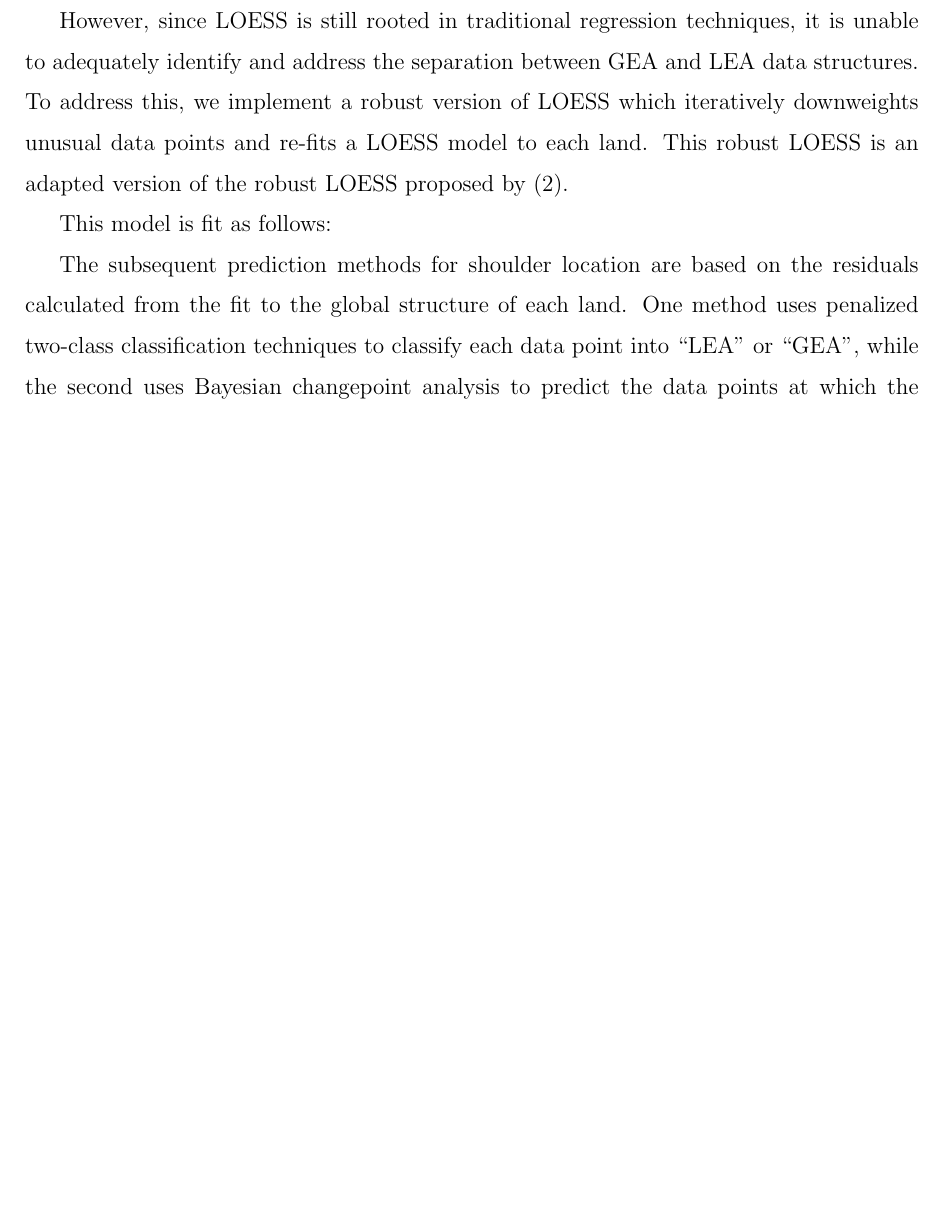
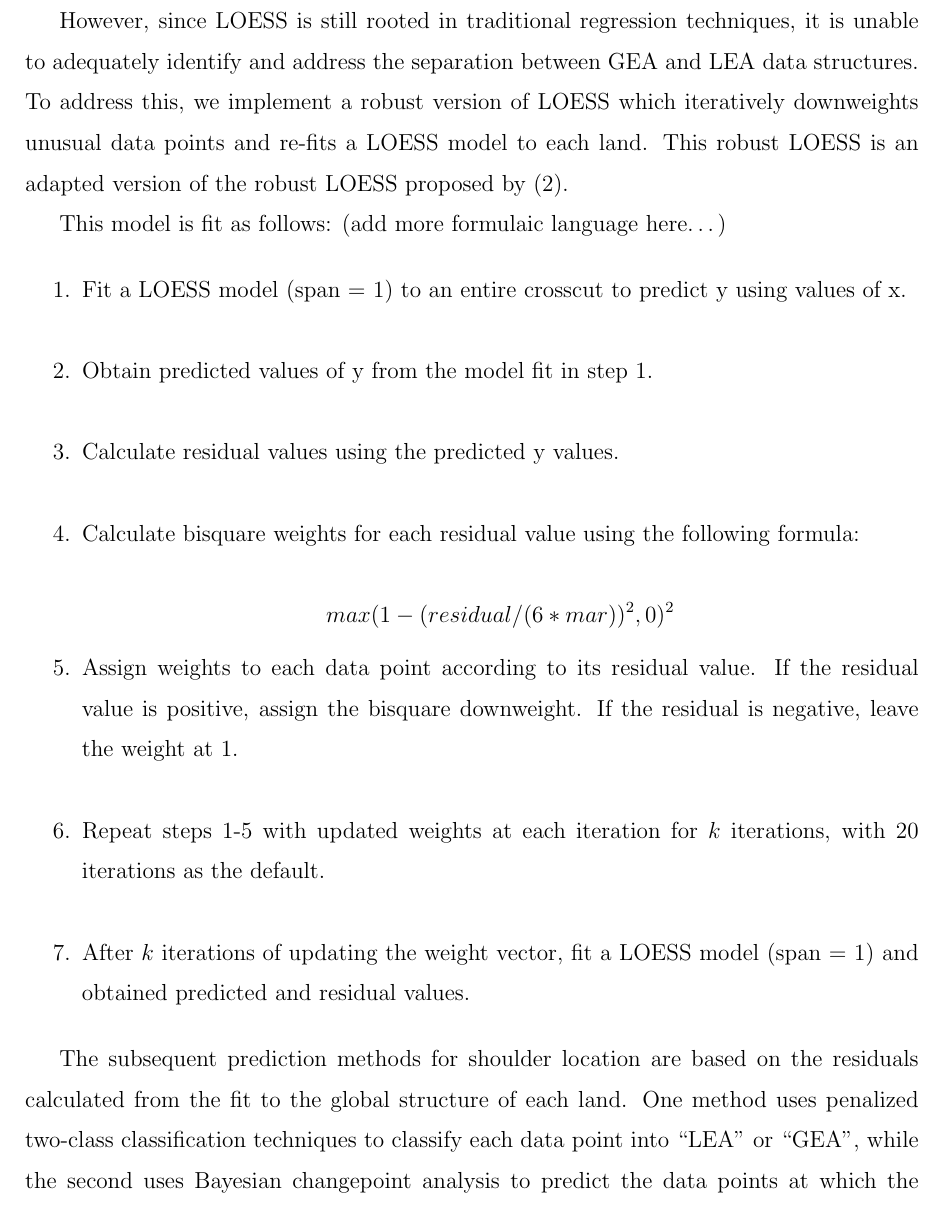
Before and after one commit to CSAFE-ISU/grooves, an R Markdown document (papers/writeup.Rmd): part of page 3 of 3 before the commit and part of page 3 of 4 after it, cut so that both start at the same text, the shorter picture padded with empty space. The pictures show the output file papers/writeup.pdf that the author committed with the source.

Commit message:
initial description of robust loess steps

```diff
--- a/papers/writeup.Rmd
+++ b/papers/writeup.Rmd
@@ -57,9 +57,16 @@ To avoid the potential risks arising from using a quadratic linear model, we ins
 
 However, since LOESS is still rooted in traditional regression techniques, it is unable to adequately identify and address the separation between GEA and LEA data structures. To address this, we implement a robust version of LOESS which iteratively downweights unusual data points and re-fits a LOESS model to each land. This robust LOESS is an adapted version of the robust LOESS proposed by \cite{Cleveland1}.
 
-This model is fit as follows:
+This model is fit as follows: (add more formulaic language here...)
 
-
+1. Fit a LOESS model (span = 1) to an entire crosscut to predict y using values of x.
+2. Obtain predicted values of y from the model fit in step 1.
+3. Calculate residual values using the predicted y values.
+4. Calculate bisquare weights for each residual value using the following formula:
+$$max(1 - (residual/(6*mar))^2, 0)^2$$
+5. Assign weights to each data point according to its residual value. If the residual value is positive, assign the bisquare downweight. If the residual is negative, leave the weight at 1.
+6. Repeat steps 1-5 with updated weights at each iteration for $k$ iterations, with 20 iterations as the default.
+7. After $k$ iterations of updating the weight vector, fit a LOESS model (span = 1) and obtained predicted and residual values.
 
 
 The subsequent prediction methods for shoulder location are based on the residuals calculated from the fit to the global structure of each land. One method uses penalized two-class classification techniques to classify each data point into "LEA" or "GEA", while the second uses Bayesian changepoint analysis to predict the data points at which the shoulders begin on either side.
```
Also changed, not shown: papers/writeup.pdf, papers/writeup.tex.
